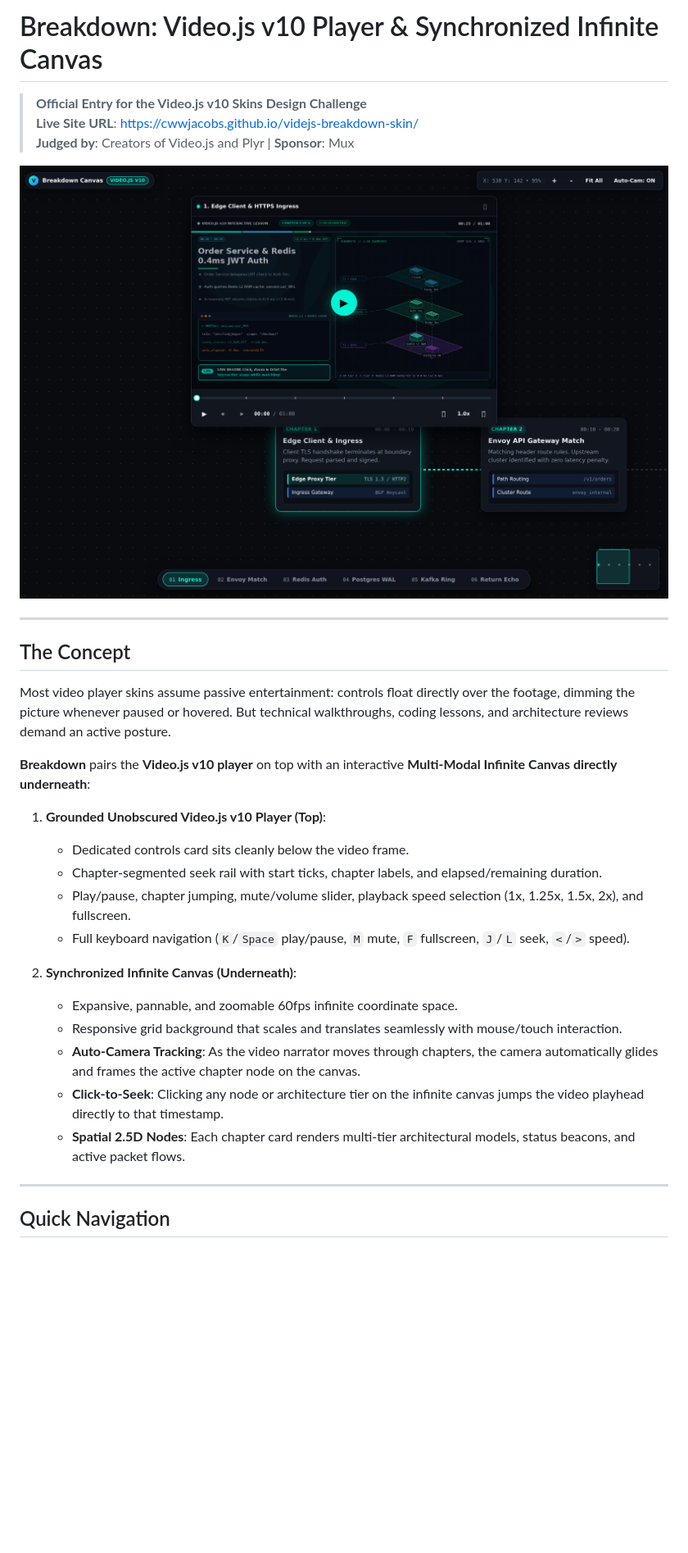
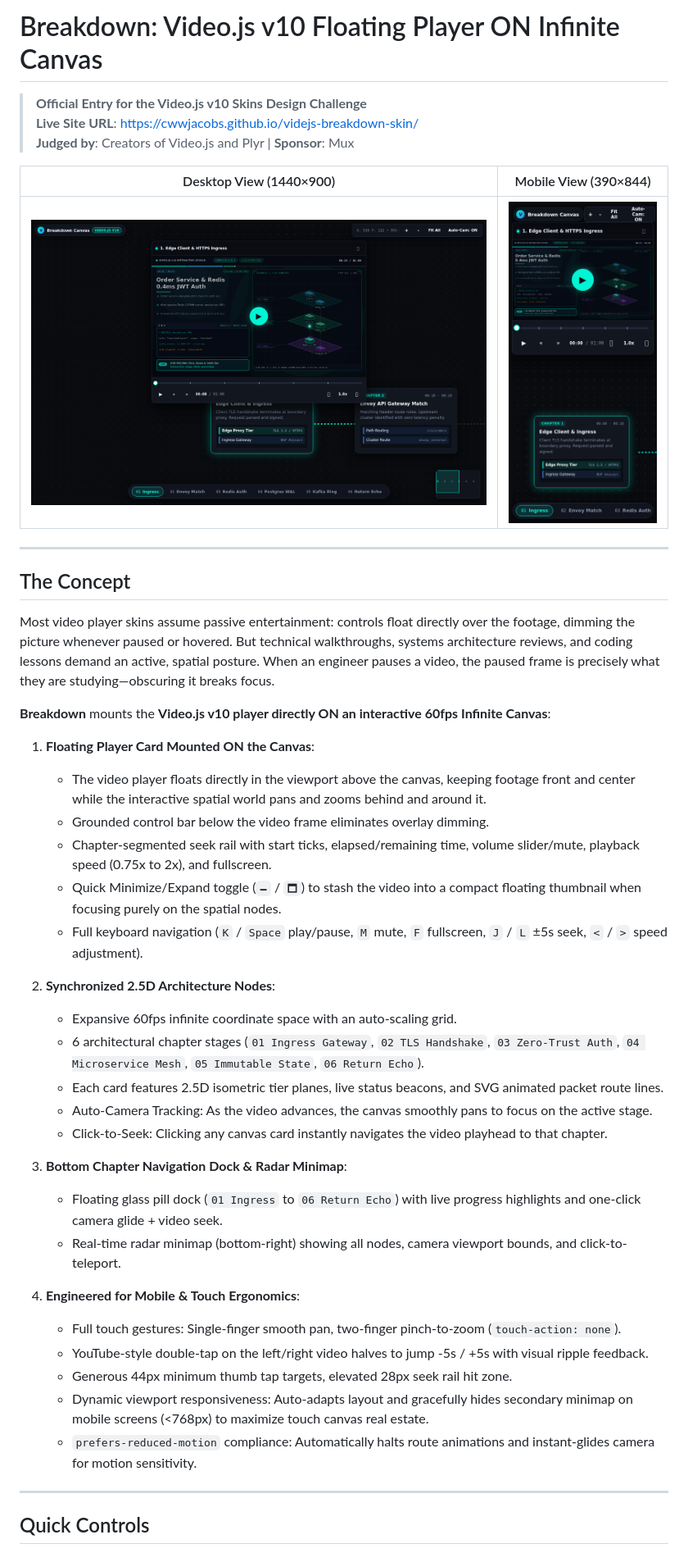
Before and after one commit to cwwjacobs/videjs-breakdown-skin, a Markdown page: README.md, the part around one of its changes. Shown at 82% size. GitHub-like rendering; pictures changed too: screenshot-mobile.png (added), screenshot-player-hero.png; blank space fills up the shorter version.

Commit message:
docs: add mobile screenshot, showcase mobile touch ergonomics and canvas controls in README

```diff
--- a/README.md
+++ b/README.md
@@ -1,33 +1,47 @@
-# Breakdown: Video.js v10 Player & Synchronized Infinite Canvas
+# Breakdown: Video.js v10 Floating Player ON Infinite Canvas
 
 > **Official Entry for the Video.js v10 Skins Design Challenge**
 > **Live Site URL**: [https://cwwjacobs.github.io/videjs-breakdown-skin/](https://cwwjacobs.github.io/videjs-breakdown-skin/)
 > **Judged by**: Creators of Video.js and Plyr | **Sponsor**: Mux
 
-![Breakdown Hero Screenshot](screenshot-player-hero.png)
+| Desktop View (1440×900) | Mobile View (390×844) |
+| :---: | :---: |
+| ![Breakdown Desktop View](screenshot-player-hero.png) | <img src="screenshot-mobile.png" width="280" alt="Breakdown Mobile View" /> |
 
 ---
 
 ## The Concept
 
-Most video player skins assume passive entertainment: controls float directly over the footage, dimming the picture whenever paused or hovered. But technical walkthroughs, coding lessons, and architecture reviews demand an active posture.
+Most video player skins assume passive entertainment: controls float directly over the footage, dimming the picture whenever paused or hovered. But technical walkthroughs, systems architecture reviews, and coding lessons demand an active, spatial posture. When an engineer pauses a video, the paused frame is precisely what they are studying—obscuring it breaks focus.
 
-**Breakdown** pairs the **Video.js v10 player** on top with an interactive **Multi-Modal Infinite Canvas directly underneath**:
+**Breakdown** mounts the **Video.js v10 player directly ON an interactive 60fps Infinite Canvas**:
 
-1. **Grounded Unobscured Video.js v10 Player (Top)**:
-   - Dedicated controls card sits cleanly below the video frame.
-   - Chapter-segmented seek rail with start ticks, chapter labels, and elapsed/remaining duration.
-   - Play/pause, chapter jumping, mute/volume slider, playback speed selection (1x, 1.25x, 1.5x, 2x), and fullscreen.
-   - Full keyboard navigation (`K`/`Space` play/pause, `M` mute, `F` fullscreen, `J`/`L` seek, `<`/`>` speed).
+1. **Floating Player Card Mounted ON the Canvas**:
+   - The video player floats directly in the viewport above the canvas, keeping footage front and center while the interactive spatial world pans and zooms behind and around it.
+   - Grounded control bar below the video frame eliminates overlay dimming.
+   - Chapter-segmented seek rail with start ticks, elapsed/remaining time, volume slider/mute, playback speed (0.75x to 2x), and fullscreen.
+   - Quick Minimize/Expand toggle (`🗕` / `🗖`) to stash the video into a compact floating thumbnail when focusing purely on the spatial nodes.
+   - Full keyboard navigation (`K` / `Space` play/pause, `M` mute, `F` fullscreen, `J` / `L` ±5s seek, `<` / `>` speed adjustment).
 
-2. **Synchronized Infinite Canvas (Underneath)**:
-   - Expansive, pannable, and zoomable 60fps infinite coordinate space.
-   - Responsive grid background that scales and translates seamlessly with mouse/touch interaction.
-   - **Auto-Camera Tracking**: As the video narrator moves through chapters, the camera automatically glides and frames the active chapter node on the canvas.
-   - **Click-to-Seek**: Clicking any node or architecture tier on the infinite canvas jumps the video playhead directly to that timestamp.
-   - **Spatial 2.5D Nodes**: Each chapter card renders multi-tier architectural models, status beacons, and active packet flows.
+2. **Synchronized 2.5D Architecture Nodes**:
+   - Expansive 60fps infinite coordinate space with an auto-scaling grid.
+   - 6 architectural chapter stages (`01 Ingress Gateway`, `02 TLS Handshake`, `03 Zero-Trust Auth`, `04 Microservice Mesh`, `05 Immutable State`, `06 Return Echo`).
+   - Each card features 2.5D isometric tier planes, live status beacons, and SVG animated packet route lines.
+   - Auto-Camera Tracking: As the video advances, the canvas smoothly pans to focus on the active stage.
+   - Click-to-Seek: Clicking any canvas card instantly navigates the video playhead to that chapter.
+
+3. **Bottom Chapter Navigation Dock & Radar Minimap**:
+   - Floating glass pill dock (`01 Ingress` to `06 Return Echo`) with live progress highlights and one-click camera glide + video seek.
+   - Real-time radar minimap (bottom-right) showing all nodes, camera viewport bounds, and click-to-teleport.
+
+4. **Engineered for Mobile & Touch Ergonomics**:
+   - Full touch gestures: Single-finger smooth pan, two-finger pinch-to-zoom (`touch-action: none`).
+   - YouTube-style double-tap on the left/right video halves to jump -5s / +5s with visual ripple feedback.
+   - Generous 44px minimum thumb tap targets, elevated 28px seek rail hit zone.
+   - Dynamic viewport responsiveness: Auto-adapts layout and gracefully hides secondary minimap on mobile screens (<768px) to maximize touch canvas real estate.
+   - `prefers-reduced-motion` compliance: Automatically halts route animations and instant-glides camera for motion sensitivity.
 
 ---
 
-## Quick Navigation
+## Quick Controls
 
```
Also changed, not shown: other parts of README.md (+6 -4 lines).
